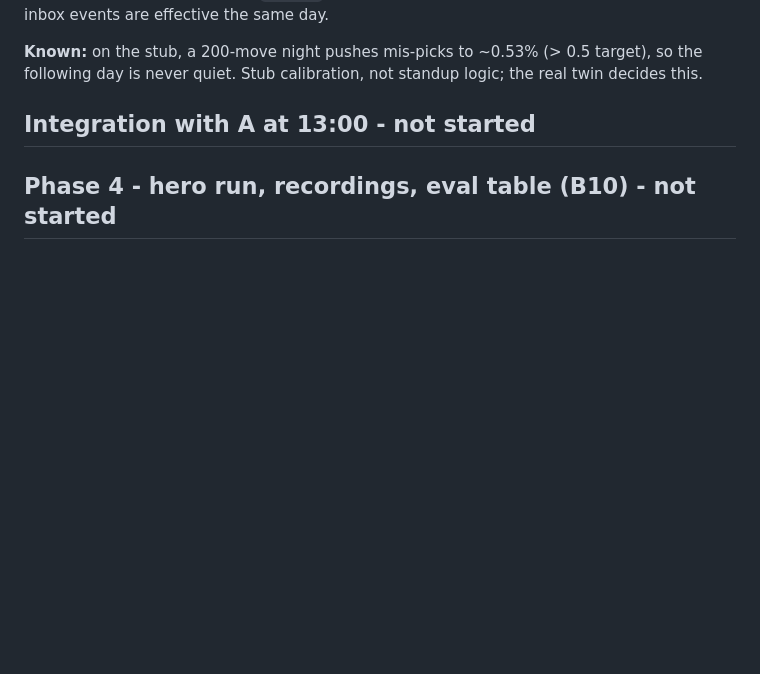
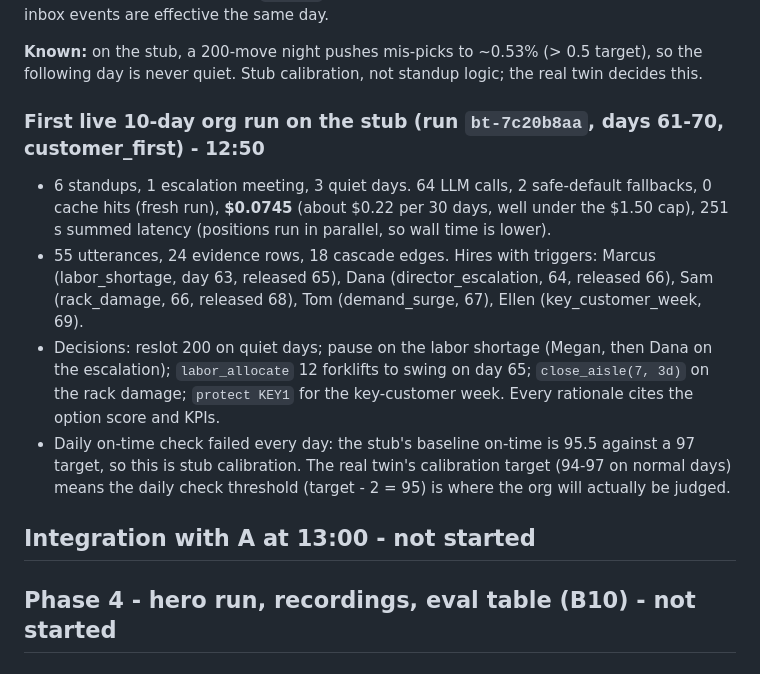
Before and after one commit to enzojunq/gemba, a Markdown page: PROGRESS_B.md, the part around the change. Drawn GitHub-style; blank space fills up the shorter version.

Commit message:
Record the first live 10-day org run on the stub
Co-Authored-By: Claude Fable 5.1 <noreply@anthropic.com>

```diff
--- a/PROGRESS_B.md
+++ b/PROGRESS_B.md
@@ -116,6 +116,12 @@ One section per phase: what was built, how it is tested, what is pending. Update
 **Resolutions:** tie = within 2% of the larger score (floor 0.01); a `director_escalation` event always routes to Dana; Dana may pick a vetoed option (override) but never an infeasible one while a feasible exists; a lock's `protect` is added after evidence without re-running what-ifs; inbox events are effective the same day.
 
 **Known:** on the stub, a 200-move night pushes mis-picks to ~0.53% (> 0.5 target), so the following day is never quiet. Stub calibration, not standup logic; the real twin decides this.
+
+### First live 10-day org run on the stub (run `bt-7c20b8aa`, days 61-70, customer_first) - 12:50
+- 6 standups, 1 escalation meeting, 3 quiet days. 64 LLM calls, 2 safe-default fallbacks, 0 cache hits (fresh run), **$0.0745** (about $0.22 per 30 days, well under the $1.50 cap), 251 s summed latency (positions run in parallel, so wall time is lower).
+- 55 utterances, 24 evidence rows, 18 cascade edges. Hires with triggers: Marcus (labor_shortage, day 63, released 65), Dana (director_escalation, 64, released 66), Sam (rack_damage, 66, released 68), Tom (demand_surge, 67), Ellen (key_customer_week, 69).
+- Decisions: reslot 200 on quiet days; pause on the labor shortage (Megan, then Dana on the escalation); `labor_allocate` 12 forklifts to swing on day 65; `close_aisle(7, 3d)` on the rack damage; `protect KEY1` for the key-customer week. Every rationale cites the option score and KPIs.
+- Daily on-time check failed every day: the stub's baseline on-time is 95.5 against a 97 target, so this is stub calibration. The real twin's calibration target (94-97 on normal days) means the daily check threshold (target - 2 = 95) is where the org will actually be judged.
 ## Integration with A at 13:00 - not started
 ## Phase 4 - hero run, recordings, eval table (B10) - not started
 ## Phase 5 - retro coach, playbook, gate (B11) - not started
```
